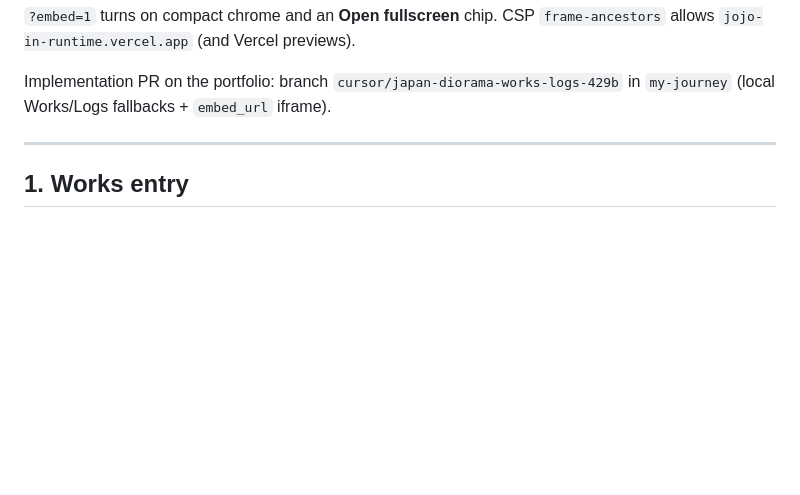
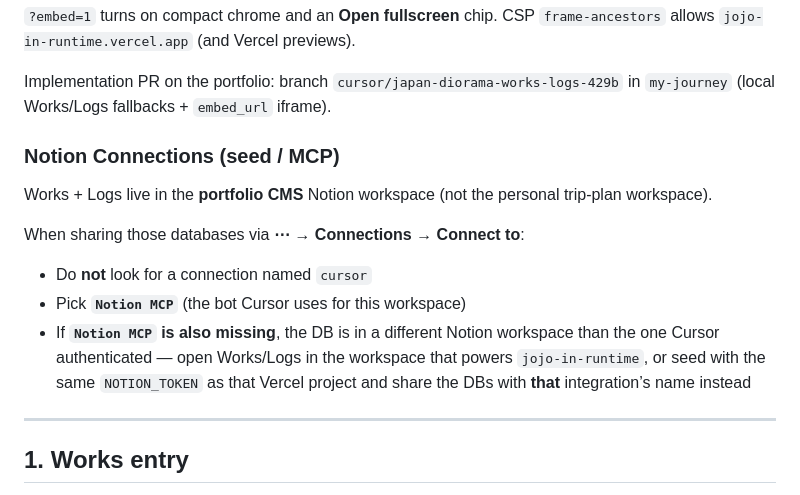
Before and after one commit to MikHaiLz404/japan-2026-diorama, a Markdown page: docs/jojo-in-runtime-integration.md, the part around the change. GitHub-like rendering; blank space fills up the shorter version.

Commit message:
Document Notion MCP connection name for Works/Logs share (#25)
The Cursor agent bot appears as "Notion MCP" in Connections, not "cursor".

Co-authored-by: Cursor Agent <cursoragent@cursor.com>
Co-authored-by: MikHaiLz <MikHaiLz404@users.noreply.github.com>

```diff
--- a/docs/jojo-in-runtime-integration.md
+++ b/docs/jojo-in-runtime-integration.md
@@ -15,6 +15,16 @@ Embed URL: `https://japan-2026-diorama.vercel.app/?embed=1`
 `?embed=1` turns on compact chrome and an **Open fullscreen** chip. CSP `frame-ancestors` allows `jojo-in-runtime.vercel.app` (and Vercel previews).
 
 Implementation PR on the portfolio: branch `cursor/japan-diorama-works-logs-429b` in `my-journey` (local Works/Logs fallbacks + `embed_url` iframe).
+
+### Notion Connections (seed / MCP)
+
+Works + Logs live in the **portfolio CMS** Notion workspace (not the personal trip-plan workspace).
+
+When sharing those databases via **⋯ → Connections → Connect to**:
+
+- Do **not** look for a connection named `cursor`
+- Pick **`Notion MCP`** (the bot Cursor uses for this workspace)
+- If **`Notion MCP` is also missing**, the DB is in a different Notion workspace than the one Cursor authenticated — open Works/Logs in the workspace that powers `jojo-in-runtime`, or seed with the same `NOTION_TOKEN` as that Vercel project and share the DBs with **that** integration’s name instead
 
 ---
 
```
